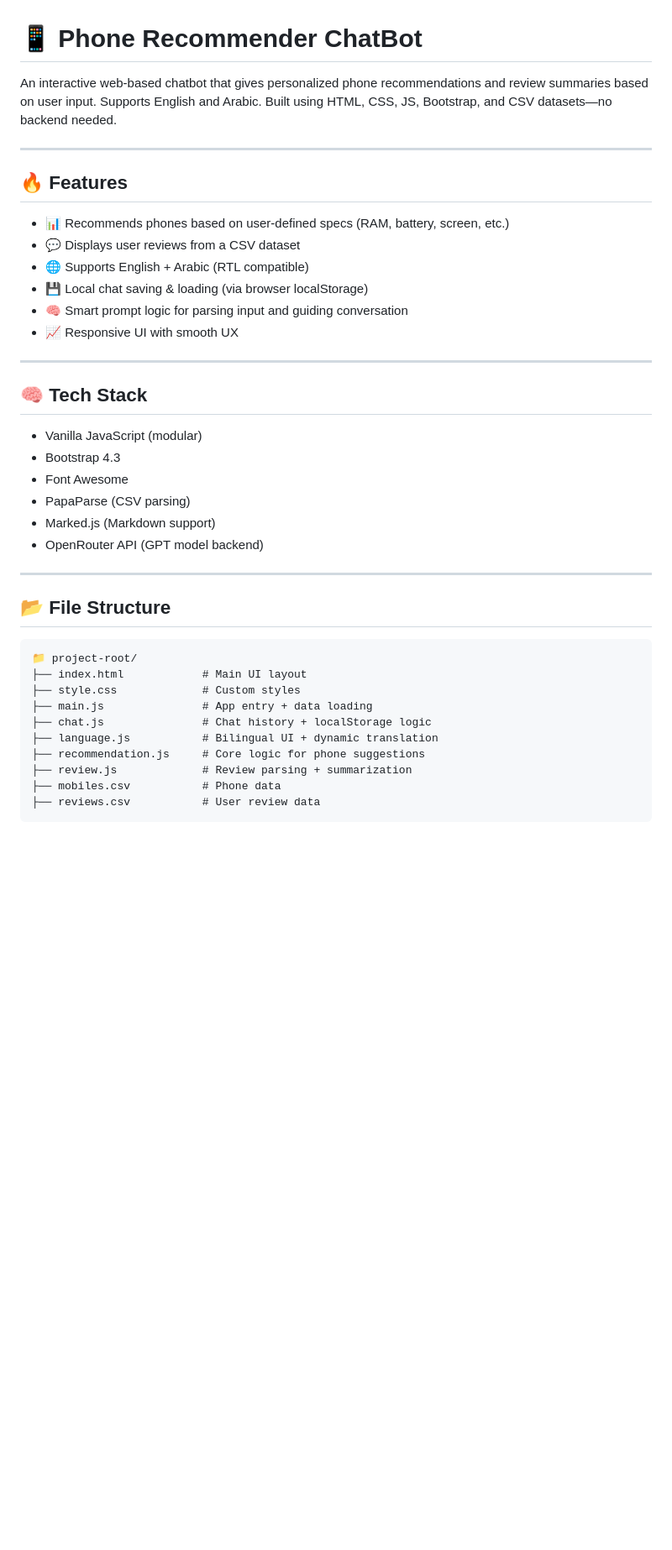
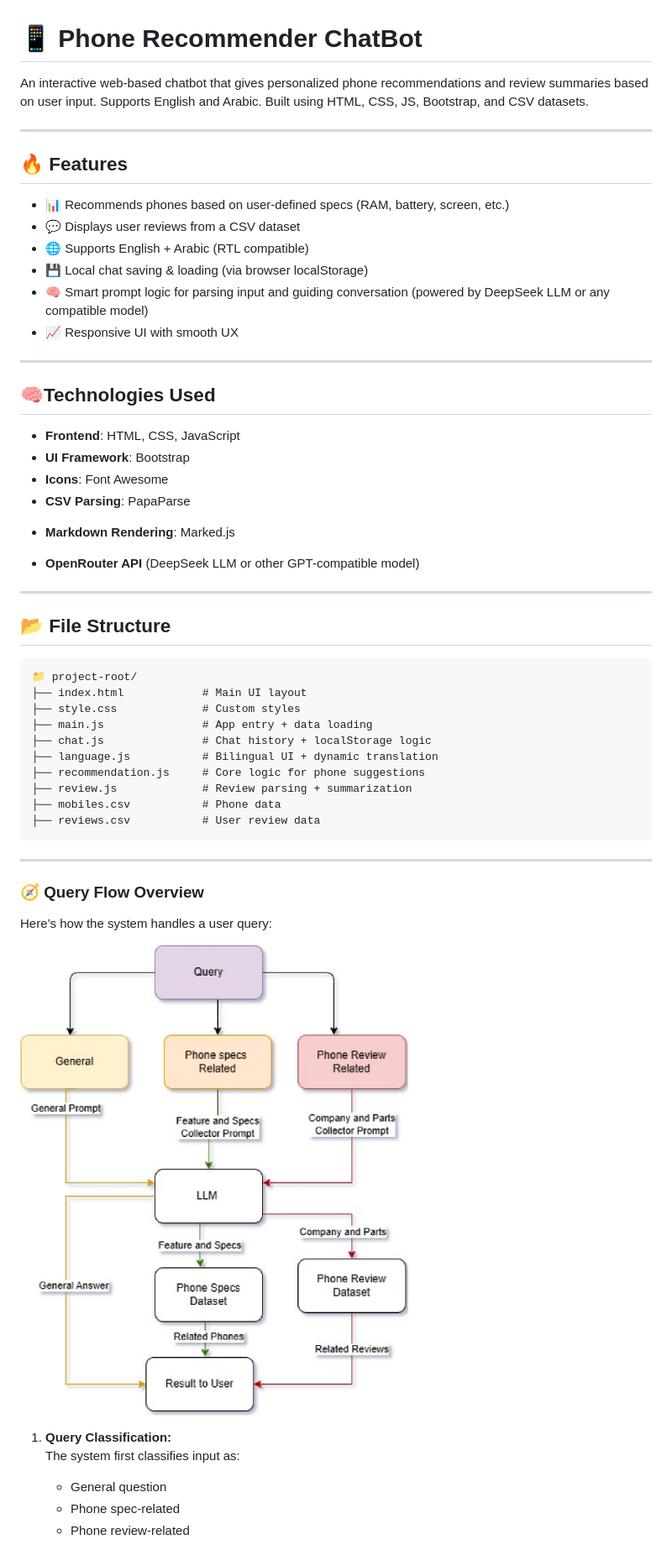
Before and after one commit to SuperMoathx7/NLP, a Markdown page: README.md, the part around one of its changes. Shown at 84% size. Drawn GitHub-style; blank space fills up the shorter version.

````diff
--- a/README.md
+++ b/README.md
@@ -1,6 +1,6 @@
 # 📱 Phone Recommender ChatBot
 
-An interactive web-based chatbot that gives personalized phone recommendations and review summaries based on user input. Supports English and Arabic. Built using HTML, CSS, JS, Bootstrap, and CSV datasets—no backend needed.
+An interactive web-based chatbot that gives personalized phone recommendations and review summaries based on user input. Supports English and Arabic. Built using HTML, CSS, JS, Bootstrap, and CSV datasets.
 
 ---
 
@@ -10,19 +10,19 @@ An interactive web-based chatbot that gives personalized phone recommendations a
 - 💬 Displays user reviews from a CSV dataset
 - 🌐 Supports English + Arabic (RTL compatible)
 - 💾 Local chat saving & loading (via browser localStorage)
-- 🧠 Smart prompt logic for parsing input and guiding conversation
+- 🧠 Smart prompt logic for parsing input and guiding conversation (powered by DeepSeek LLM or any compatible model)
 - 📈 Responsive UI with smooth UX
 
 ---
 
-## 🧠 Tech Stack
+## 🧠Technologies Used
 
-- Vanilla JavaScript (modular)
-- Bootstrap 4.3
-- Font Awesome
-- PapaParse (CSV parsing)
-- Marked.js (Markdown support)
-- OpenRouter API (GPT model backend)
+- **Frontend**: HTML, CSS, JavaScript
+- **UI Framework**: Bootstrap
+- **Icons**: Font Awesome
+- **CSV Parsing**: PapaParse
+* **Markdown Rendering**: Marked.js
+- **OpenRouter API** (DeepSeek LLM or other GPT-compatible model)
 
 ---
 
@@ -40,3 +40,17 @@ An interactive web-based chatbot that gives personalized phone recommendations a
 ├── mobiles.csv           # Phone data
 ├── reviews.csv           # User review data
 ```
+---
+
+### 🧭 Query Flow Overview
+
+Here’s how the system handles a user query:
+
+![Query Flow Diagram](./Query.png)
+
+1. **Query Classification:**
+   The system first classifies input as:
+   - General question
+   - Phone spec-related
+   - Phone review-related
+
````
Also changed, not shown: other parts of README.md (+27 -11 lines).
